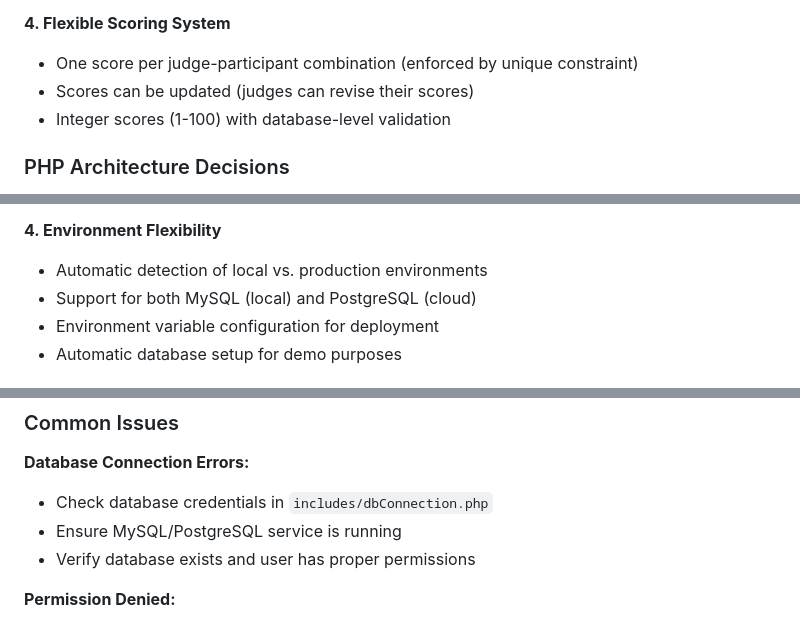
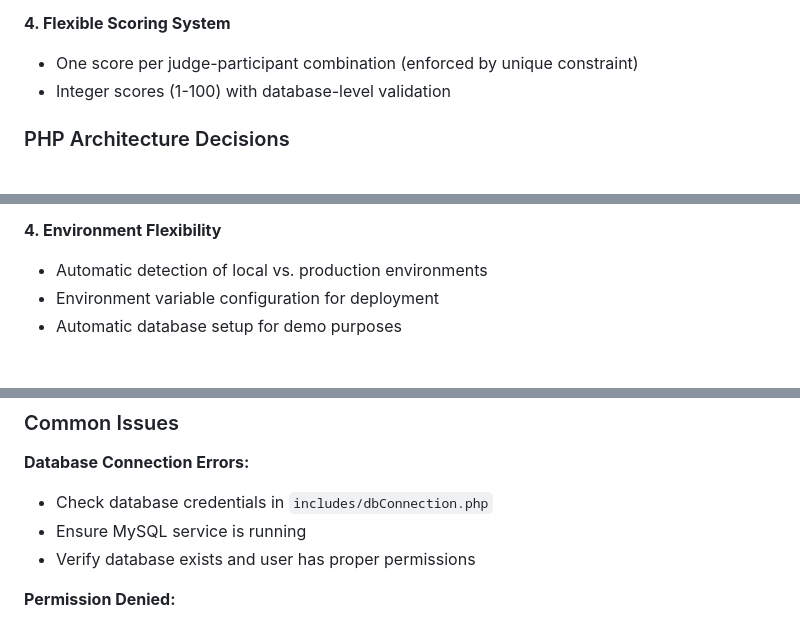
Before and after one commit to MuuoKing/gaming-championship-judging-, a Markdown page: README.md, 3 parts joined by grey strips. GitHub-like rendering.

```diff
--- a/README.md
+++ b/README.md
@@ -266,7 +268,6 @@ gaming-championship-judging/
 
 **4. Flexible Scoring System**
 - One score per judge-participant combination (enforced by unique constraint)
-- Scores can be updated (judges can revise their scores)
 - Integer scores (1-100) with database-level validation
 
 ### PHP Architecture Decisions
@@ -292,7 +293,6 @@ gaming-championship-judging/
 
 **4. Environment Flexibility**
 - Automatic detection of local vs. production environments
-- Support for both MySQL (local) and PostgreSQL (cloud)
 - Environment variable configuration for deployment
 - Automatic database setup for demo purposes
 
@@ -414,7 +408,7 @@ php -S localhost:8000
 
 **Database Connection Errors:**
 - Check database credentials in `includes/dbConnection.php`
-- Ensure MySQL/PostgreSQL service is running
+- Ensure MySQL service is running
 - Verify database exists and user has proper permissions
 
 **Permission Denied:**
```
Also changed, not shown: other parts of README.md (+12 -22 lines).
